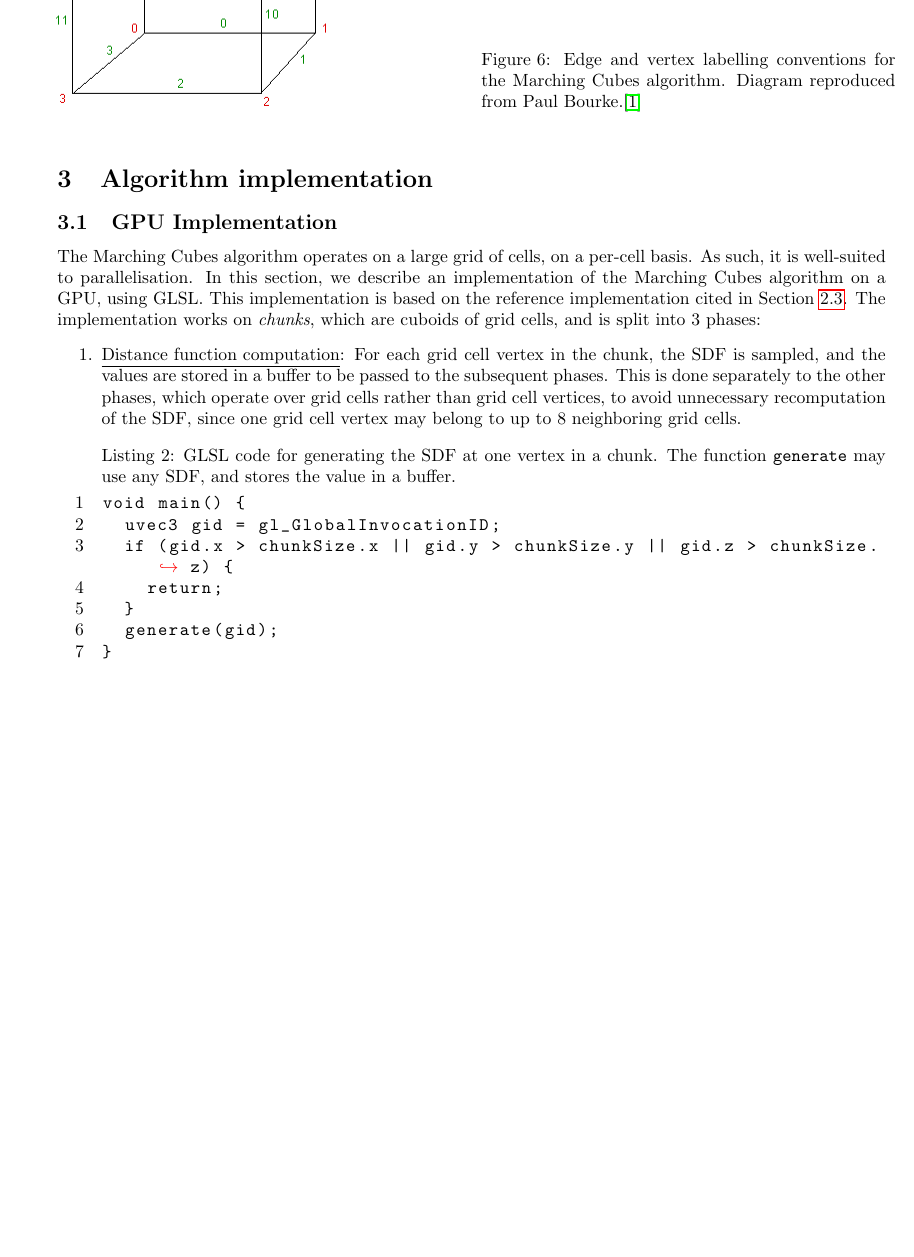
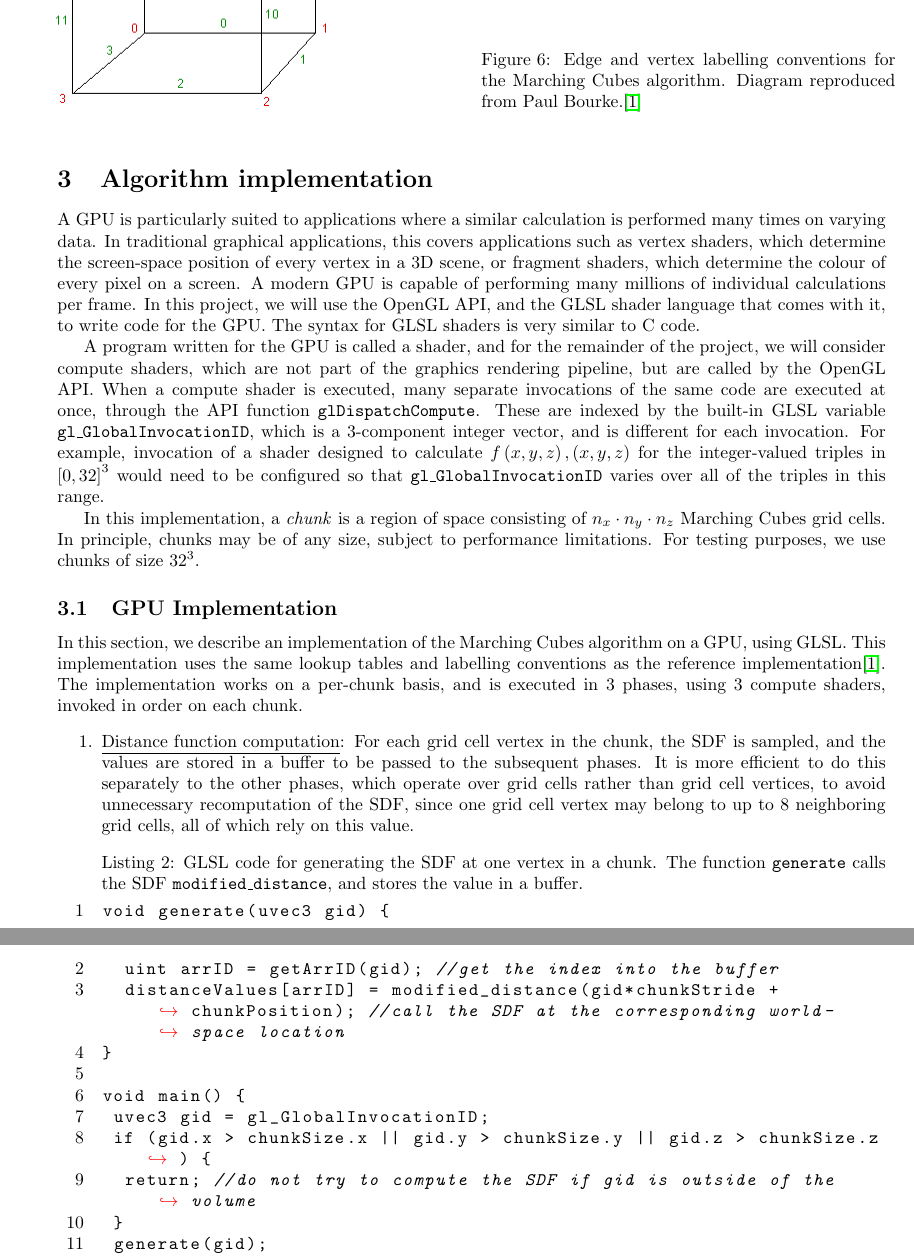
Before and after one commit to JC-G/Marching-Cubes, a LaTeX document (Writeup/document.tex): part of page 8 of 37 before the commit and two parts of pages 8 and 9 of 38 after it, the two joined at a grey line, cut so that both start at the same text, the shorter picture padded with empty space. Compiled offline with pdfLaTeX.

Commit message:
Add gpu explanation

```diff
--- a/Writeup/document.tex
+++ b/Writeup/document.tex
@@ -150,19 +150,29 @@ const int CPUMarchingCubesGenerator::edgeTable[256] = {
 \end{SCfigure}
 
 \section{Algorithm implementation}
+A GPU is particularly suited to applications where a similar calculation is performed many times on varying data. In traditional graphical applications, this covers applications such as vertex shaders, which determine the screen-space position of every vertex in a 3D scene, or fragment shaders, which determine the colour of every pixel on a screen. A modern GPU is capable of performing many millions of individual calculations per frame. In this project, we will use the OpenGL API, and the GLSL shader language that comes with it, to write code for the GPU. The syntax for GLSL shaders is very similar to C code.
+
+A program written for the GPU is called a shader, and for the remainder of the project, we will consider compute shaders, which are not part of the graphics rendering pipeline, but are called by the OpenGL API. When a compute shader is executed, many separate invocations of the same code are executed at once, through the API function \texttt{glDispatchCompute}. These are indexed by the built-in GLSL variable \texttt{gl\_GlobalInvocationID}, which is a 3-component integer vector, and is different for each invocation. For example, invocation of a shader designed to calculate $f\left(x,y,z\right), \left(x,y,z\right)$ for the integer-valued triples in $\left[0,32\right]^3$ would need to be configured so that \texttt{gl\_GlobalInvocationID} varies over all of the triples in this range.
+
+In this implementation, a \textit{chunk} is a region of space consisting of $n_x \cdot n_y \cdot n_z$ Marching Cubes grid cells. In principle, chunks may be of any size, subject to performance limitations. For testing purposes, we use chunks of size $32^3$.
 \subsection{GPU Implementation}
 \label{section:mc_gpu}
-The Marching Cubes algorithm operates on a large grid of cells, on a per-cell basis. As such, it is well-suited to parallelisation. In this section, we describe an implementation of the Marching Cubes algorithm on a GPU, using GLSL. This implementation is based on the reference implementation cited in Section \ref{section:mc}. The implementation works on \textit{chunks}, which are cuboids of grid cells, and is split into 3 phases:
+In this section, we describe an implementation of the Marching Cubes algorithm on a GPU, using GLSL. This implementation uses the same lookup tables and labelling conventions as the reference implementation\cite{bourke_1994}. The implementation works on a per-chunk basis, and is executed in 3 phases, using 3 compute shaders, invoked in order on each chunk.
 \begin{enumerate}
 
-\item \underline{Distance function computation}: For each grid cell vertex in the chunk, the SDF is sampled, and the values are stored in a buffer to be passed to the subsequent phases. This is done separately to the other phases, which operate over grid cells rather than grid cell vertices, to avoid unnecessary recomputation of the SDF, since one grid cell vertex may belong to up to 8 neighboring grid cells.
-\begin{lstlisting}[language=C++,label={mc_generate},caption={GLSL code for generating the SDF at one vertex in a chunk. The function \texttt{generate} may use any SDF, and stores the value in a buffer.}]
+\item \underline{Distance function computation}: For each grid cell vertex in the chunk, the SDF is sampled, and the values are stored in a buffer to be passed to the subsequent phases. It is more efficient to do this separately to the other phases, which operate over grid cells rather than grid cell vertices, to avoid unnecessary recomputation of the SDF, since one grid cell vertex may belong to up to 8 neighboring grid cells, all of which rely on this value.
+\begin{lstlisting}[language=C++,label={mc_generate},caption={GLSL code for generating the SDF at one vertex in a chunk. The function \texttt{generate} calls the SDF \texttt{modified\_distance}, and stores the value in a buffer.}]
+void generate(uvec3 gid) {
+  uint arrID = getArrID(gid); //get the index into the buffer
+  distanceValues[arrID] = modified_distance(gid*chunkStride + chunkPosition); //call the SDF at the corresponding world-space location
+}
+
 void main() {
-  uvec3 gid = gl_GlobalInvocationID;
-  if (gid.x > chunkSize.x || gid.y > chunkSize.y || gid.z > chunkSize.z) {
-    return;
-  }
-  generate(gid);
+	uvec3 gid = gl_GlobalInvocationID;
+	if (gid.x > chunkSize.x || gid.y > chunkSize.y || gid.z > chunkSize.z) {
+		return; //do not try to compute the SDF if gid is outside of the volume
+	}
+	generate(gid);
 }
 \end{lstlisting}
 
```
Also changed, not shown: 1 other file.
